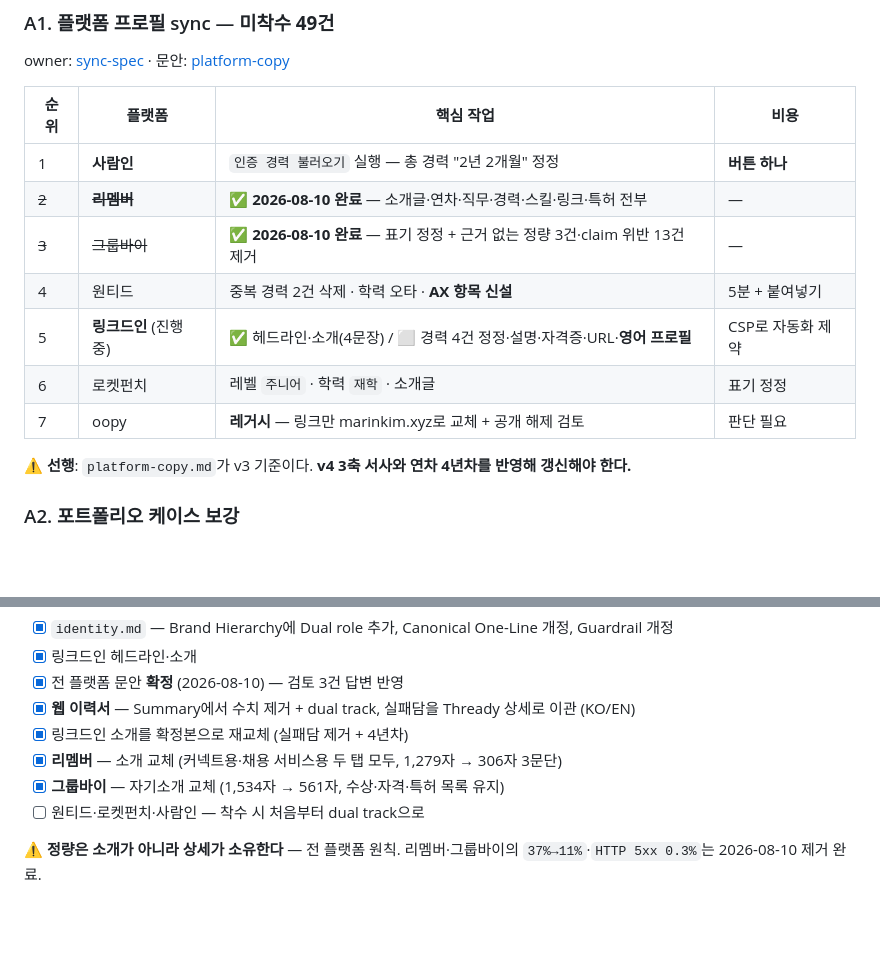
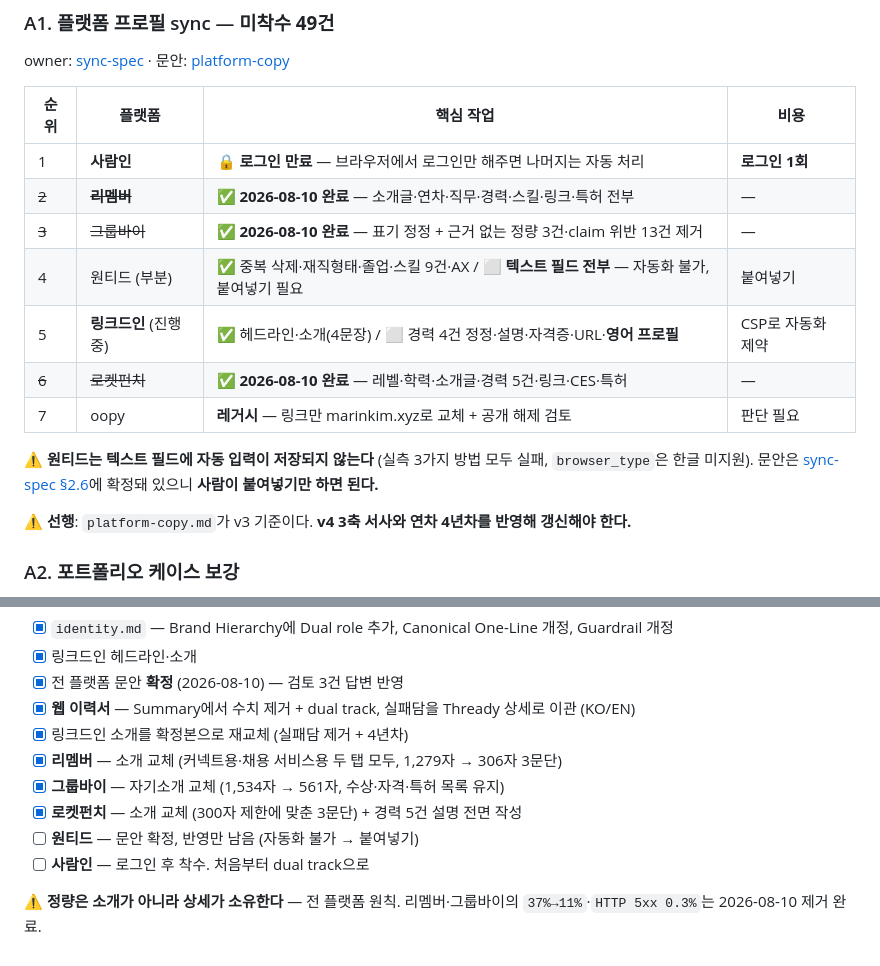
Before and after one commit to Dae-Jeong/Dae-Jeong, a Markdown page: wiki/context/todo.md, 2 parts joined by grey strips. Drawn GitHub-style; blank space fills up the shorter version.

Commit message:
sync(rocketpunch+wanted): 로켓펀치 전체 완료 + 원티드 부분 완료·자동화 한계 기록
로켓펀치 (완료)
- 레벨 주니어 → 미들, 학력 재학 → 졸업 + 전공·기간
- 소개글 dual-track 확정본 (300자 제한 축약)
- 경력 5건 전부 설명 작성 + 더데이랩스 신규 추가
- 아이즈솔 2020.06 → 2020.08 · 인턴, 스튜디오랩 2024.01 → 2023.12
- 포트폴리오 링크 oopy.io → marinkim.xyz
- 활동에 CES 2024 · 특허 10-2898273 추가 (ADsP는 기등록)

원티드 (부분)
- 수기 중복 경력 2건 삭제, 재직형태 4건, 졸업 상태, 스킬 9건, AX 1건
- 텍스트 필드는 전부 미저장 — 3가지 입력 방식 모두 실패로 확인
- 스튜디오랩 종료일은 인증 경력이라 플랫폼이 수정을 막는다

사람인
- 로그인 세션 만료로 착수 불가

Co-Authored-By: Claude Opus 5 <noreply@anthropic.com>

```diff
--- a/wiki/context/todo.md
+++ b/wiki/context/todo.md
@@ -24,13 +24,17 @@ owner: [sync-spec](../backlog/platform-profile-consolidation/sync-spec.md) ·
 
 | 순위 | 플랫폼 | 핵심 작업 | 비용 |
 | --- | --- | --- | --- |
-| 1 | **사람인** | `인증 경력 불러오기` 실행 — 총 경력 "2년 2개월" 정정 | **버튼 하나** |
+| 1 | **사람인** | 🔒 **로그인 만료** — 브라우저에서 로그인만 해주면 나머지는 자동 처리 | **로그인 1회** |
 | ~~2~~ | ~~**리멤버**~~ | **✅ 2026-08-10 완료** — 소개글·연차·직무·경력·스킬·링크·특허 전부 | — |
 | ~~3~~ | ~~그룹바이~~ | **✅ 2026-08-10 완료** — 표기 정정 + 근거 없는 정량 3건·claim 위반 13건 제거 | — |
-| 4 | 원티드 | 중복 경력 2건 삭제 · 학력 오타 · **AX 항목 신설** | 5분 + 붙여넣기 |
+| 4 | 원티드 (부분) | ✅ 중복 삭제·재직형태·졸업·스킬 9건·AX / ⬜ **텍스트 필드 전부** — 자동화 불가, 붙여넣기 필요 | 붙여넣기 |
 | 5 | **링크드인** (진행 중) | ✅ 헤드라인·소개(4문장) / ⬜ 경력 4건 정정·설명·자격증·URL·**영어 프로필** | CSP로 자동화 제약 |
-| 6 | 로켓펀치 | 레벨 `주니어` · 학력 `재학` · 소개글 | 표기 정정 |
+| ~~6~~ | ~~로켓펀치~~ | **✅ 2026-08-10 완료** — 레벨·학력·소개글·경력 5건·링크·CES·특허 | — |
 | 7 | oopy | **레거시** — 링크만 marinkim.xyz로 교체 + 공개 해제 검토 | 판단 필요 |
+
+⚠️ **원티드는 텍스트 필드에 자동 입력이 저장되지 않는다** (실측 3가지 방법 모두 실패,
+`browser_type`은 한글 미지원). 문안은 [sync-spec §2.6](../backlog/platform-profile-consolidation/sync-spec.md)에
+확정돼 있으니 **사람이 붙여넣기만 하면 된다.**
 
 ⚠️ **선행**: `platform-copy.md`가 v3 기준이다. **v4 3축 서사와 연차 4년차를 반영해 갱신해야 한다.**
 
@@ -120,6 +124,8 @@ owner: [v4 content](../products/resume/master/v4/content.md) 「남은 것」
 - [x] 링크드인 소개를 확정본으로 재교체 (실패담 제거 + 4년차)
 - [x] **리멤버** — 소개 교체 (커넥트용·채용 서비스용 두 탭 모두, 1,279자 → 306자 3문단)
 - [x] **그룹바이** — 자기소개 교체 (1,534자 → 561자, 수상·자격·특허 목록 유지)
-- [ ] 원티드·로켓펀치·사람인 — 착수 시 처음부터 dual track으로
+- [x] **로켓펀치** — 소개 교체 (300자 제한에 맞춘 3문단) + 경력 5건 설명 전면 작성
+- [ ] **원티드** — 문안 확정, 반영만 남음 (자동화 불가 → 붙여넣기)
+- [ ] **사람인** — 로그인 후 착수. 처음부터 dual track으로
 
 ⚠️ **정량은 소개가 아니라 상세가 소유한다** — 전 플랫폼 원칙. 리멤버·그룹바이의 `37%→11%`·`HTTP 5xx 0.3%`는 2026-08-10 제거 완료.
```
Also changed, not shown: 1 other file.
